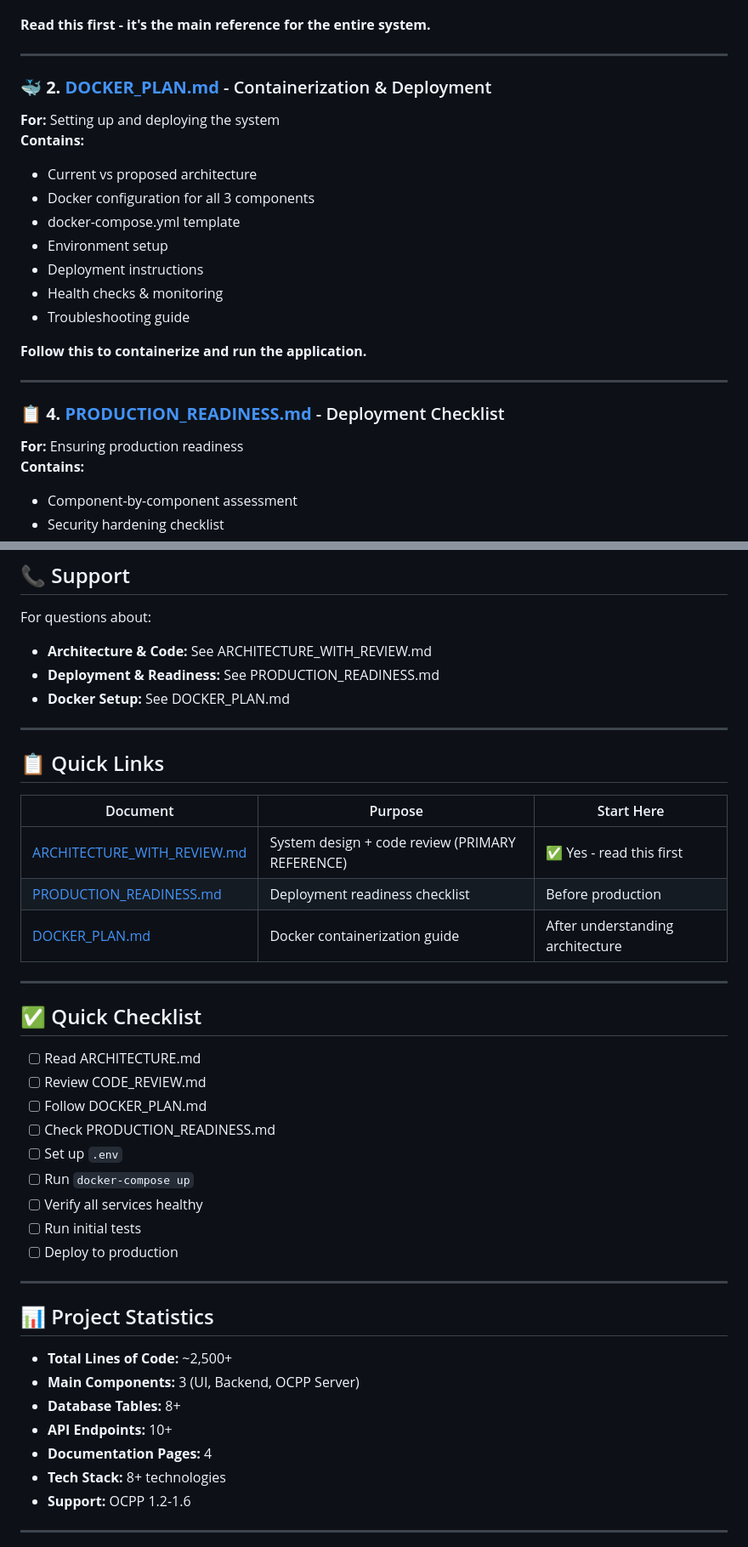
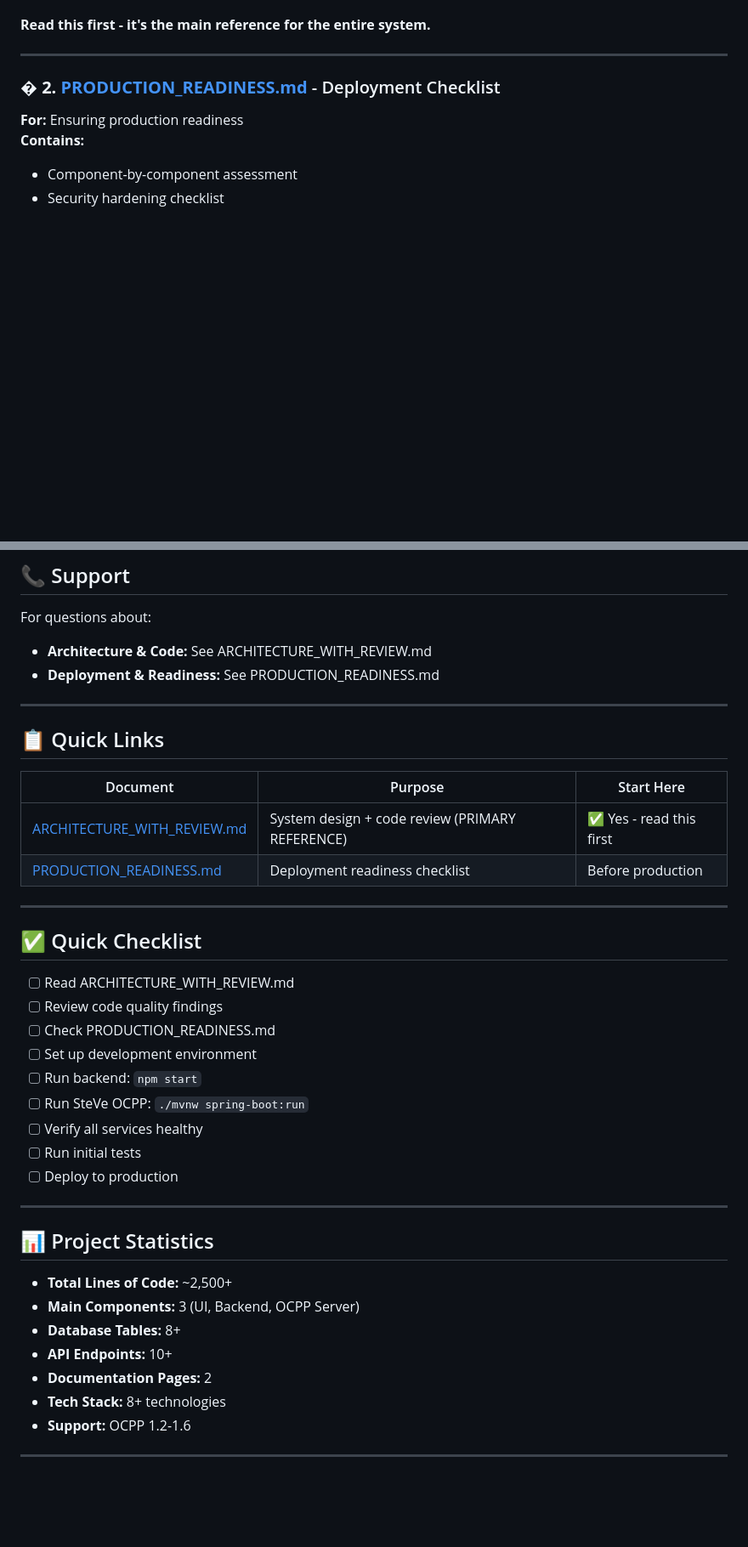
Before and after one commit to abhishekraikar0911/flashCharge-1212026, a Markdown page: README.md, 2 parts joined by grey strips. Shown at 85% size. GitHub-like rendering; blank space fills up the shorter version.

```diff
--- a/README.md
+++ b/README.md
@@ -28,22 +28,7 @@ This repository contains a complete EV charging management system. Start here to
 
 ---
 
-### 🐳 **2. [DOCKER_PLAN.md](DOCKER_PLAN.md)** - Containerization & Deployment
-**For:** Setting up and deploying the system
-**Contains:**
-- Current vs proposed architecture
-- Docker configuration for all 3 components
-- docker-compose.yml template
-- Environment setup
-- Deployment instructions
-- Health checks & monitoring
-- Troubleshooting guide
-
-**Follow this to containerize and run the application.**
-
----
-
-### 📋 **4. [PRODUCTION_READINESS.md](PRODUCTION_READINESS.md)** - Deployment Checklist
+### � **2. [PRODUCTION_READINESS.md](PRODUCTION_READINESS.md)** - Deployment Checklist
 **For:** Ensuring production readiness
 **Contains:**
 - Component-by-component assessment
@@ -754,7 +691,6 @@ README.md (You are here)
 For questions about:
 - **Architecture & Code:** See ARCHITECTURE_WITH_REVIEW.md
 - **Deployment & Readiness:** See PRODUCTION_READINESS.md
-- **Docker Setup:** See DOCKER_PLAN.md
 
 ---
 
@@ -764,18 +700,17 @@ For questions about:
 |----------|---------|-----------|
 | [ARCHITECTURE_WITH_REVIEW.md](ARCHITECTURE_WITH_REVIEW.md) | System design + code review (PRIMARY REFERENCE) | ✅ Yes - read this first |
 | [PRODUCTION_READINESS.md](PRODUCTION_READINESS.md) | Deployment readiness checklist | Before production |
-| [DOCKER_PLAN.md](DOCKER_PLAN.md) | Docker containerization guide | After understanding architecture |
 
 ---
 
 ## ✅ Quick Checklist
 
-- [ ] Read ARCHITECTURE.md
-- [ ] Review CODE_REVIEW.md
-- [ ] Follow DOCKER_PLAN.md
+- [ ] Read ARCHITECTURE_WITH_REVIEW.md
+- [ ] Review code quality findings
 - [ ] Check PRODUCTION_READINESS.md
-- [ ] Set up `.env`
-- [ ] Run `docker-compose up`
+- [ ] Set up development environment
+- [ ] Run backend: `npm start`
+- [ ] Run SteVe OCPP: `./mvnw spring-boot:run`
 - [ ] Verify all services healthy
 - [ ] Run initial tests
 - [ ] Deploy to production
@@ -788,7 +723,7 @@ For questions about:
 - **Main Components:** 3 (UI, Backend, OCPP Server)
 - **Database Tables:** 8+
 - **API Endpoints:** 10+
-- **Documentation Pages:** 4
+- **Documentation Pages:** 2
 - **Tech Stack:** 8+ technologies
 - **Support:** OCPP 1.2-1.6
 
```
Also changed, not shown: other parts of README.md (+6 -54 lines).
